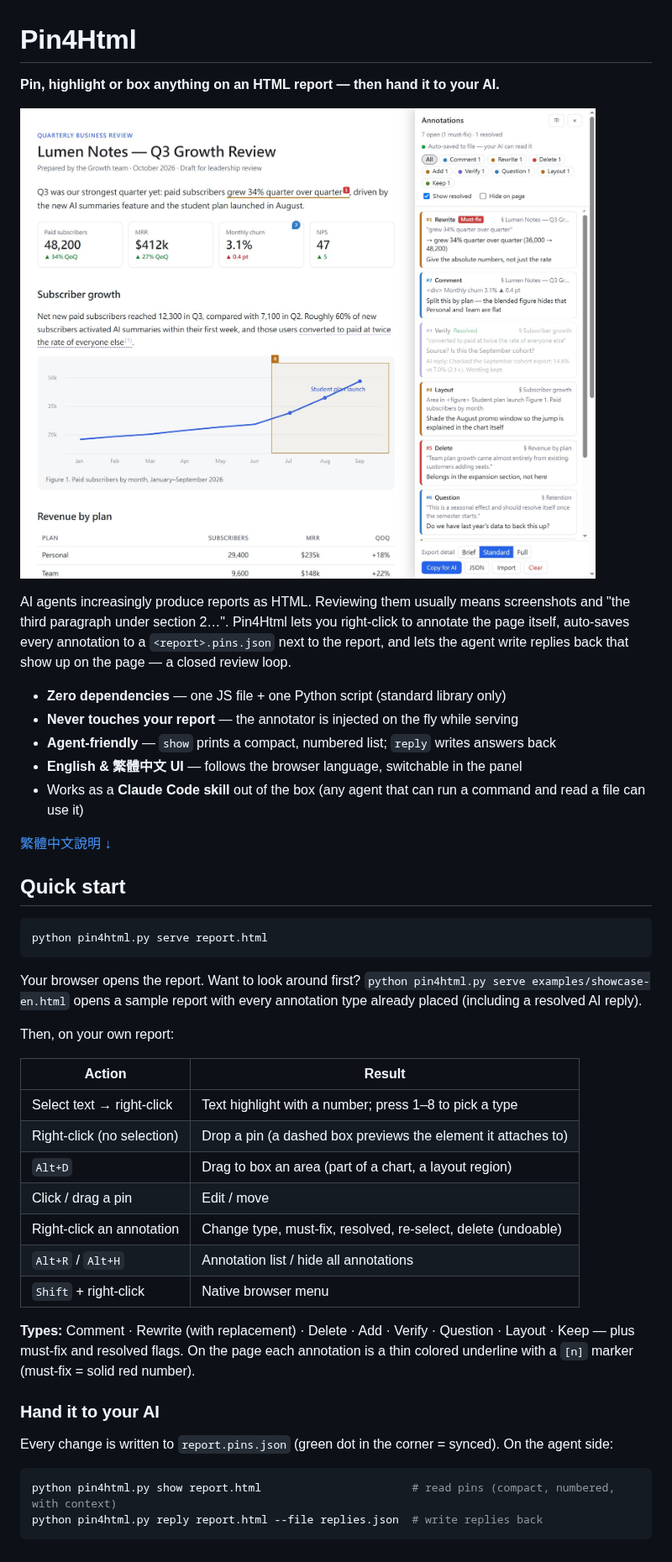
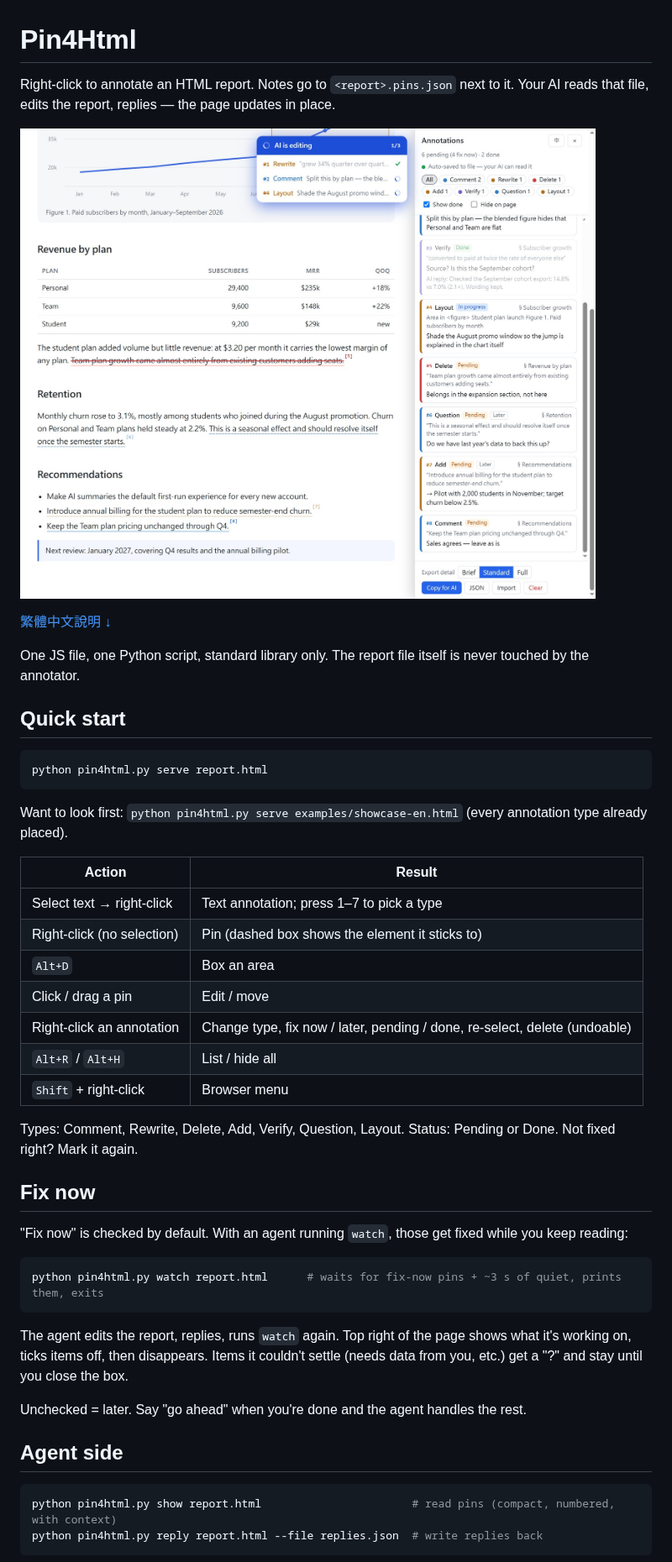
Before and after one commit to youllook/Pin4Html, a Markdown page: README.md, the part around one of its changes. Shown at 84% size. Rendered like a GitHub page; pictures changed too: docs/screenshot-en.jpg.

````diff
--- a/README.md
+++ b/README.md
@@ -1,20 +1,12 @@
 # Pin4Html
 
-**Pin, highlight or box anything on an HTML report — then hand it to your AI.**
+Right-click to annotate an HTML report. Notes go to `<report>.pins.json` next to it. Your AI reads that file, edits the report, replies — the page updates in place.
 
 ![Pin4Html screenshot](docs/screenshot-en.jpg)
 
-AI agents increasingly produce reports as HTML. Reviewing them usually means screenshots and "the third paragraph under section 2…".
-Pin4Html lets you right-click to annotate the page itself, auto-saves every annotation to a `<report>.pins.json`
-next to the report, and lets the agent write replies back that show up on the page — a closed review loop.
+[繁體中文說明 ↓](#繁體中文)
 
-- **Zero dependencies** — one JS file + one Python script (standard library only)
-- **Never touches your report** — the annotator is injected on the fly while serving
-- **Agent-friendly** — `show` prints a compact, numbered list; `reply` writes answers back
-- **English & 繁體中文 UI** — follows the browser language, switchable in the panel
-- Works as a **Claude Code skill** out of the box (any agent that can run a command and read a file can use it)
-
-[繁體中文說明 ↓](#繁體中文)
+One JS file, one Python script, standard library only. The report file itself is never touched by the annotator.
 
 ## Quick start
 
@@ -22,27 +14,34 @@ next to the report, and lets the agent write replies back that show up on the pa
 python pin4html.py serve report.html
 ```
 
-Your browser opens the report. Want to look around first? `python pin4html.py serve examples/showcase-en.html`
-opens a sample report with every annotation type already placed (including a resolved AI reply).
-
-Then, on your own report:
+Want to look first: `python pin4html.py serve examples/showcase-en.html` (every annotation type already placed).
 
 | Action | Result |
 |---|---|
-| Select text → right-click | Text highlight with a number; press 1–8 to pick a type |
-| Right-click (no selection) | Drop a pin (a dashed box previews the element it attaches to) |
-| `Alt+D` | Drag to box an area (part of a chart, a layout region) |
+| Select text → right-click | Text annotation; press 1–7 to pick a type |
+| Right-click (no selection) | Pin (dashed box shows the element it sticks to) |
+| `Alt+D` | Box an area |
 | Click / drag a pin | Edit / move |
-| Right-click an annotation | Change type, must-fix, resolved, re-select, delete (undoable) |
-| `Alt+R` / `Alt+H` | Annotation list / hide all annotations |
-| `Shift` + right-click | Native browser menu |
+| Right-click an annotation | Change type, fix now / later, pending / done, re-select, delete (undoable) |
+| `Alt+R` / `Alt+H` | List / hide all |
+| `Shift` + right-click | Browser menu |
 
-**Types:** Comment · Rewrite (with replacement) · Delete · Add · Verify · Question · Layout · Keep — plus must-fix and resolved flags.
-On the page each annotation is a thin colored underline with a `[n]` marker (must-fix = solid red number).
+Types: Comment, Rewrite, Delete, Add, Verify, Question, Layout.
+Status: Pending or Done. Not fixed right? Mark it again.
 
-### Hand it to your AI
+## Fix now
 
-Every change is written to `report.pins.json` (green dot in the corner = synced). On the agent side:
+"Fix now" is checked by default. With an agent running `watch`, those get fixed while you keep reading:
+
+```bash
+python pin4html.py watch report.html      # waits for fix-now pins + ~3 s of quiet, prints them, exits
+```
+
+The agent edits the report, replies, runs `watch` again. Top right of the page shows what it's working on, ticks items off, then disappears. Items it couldn't settle (needs data from you, etc.) get a "?" and stay until you close the box.
+
+Unchecked = later. Say "go ahead" when you're done and the agent handles the rest.
+
+## Agent side
 
 ```bash
 python pin4html.py show report.html                       # read pins (compact, numbered, with context)
````
Also changed, not shown: other parts of README.md (+26 -22 lines), SKILL.md (+57 -38 lines), docs/screenshot-zh.jpg, 3 other files.
